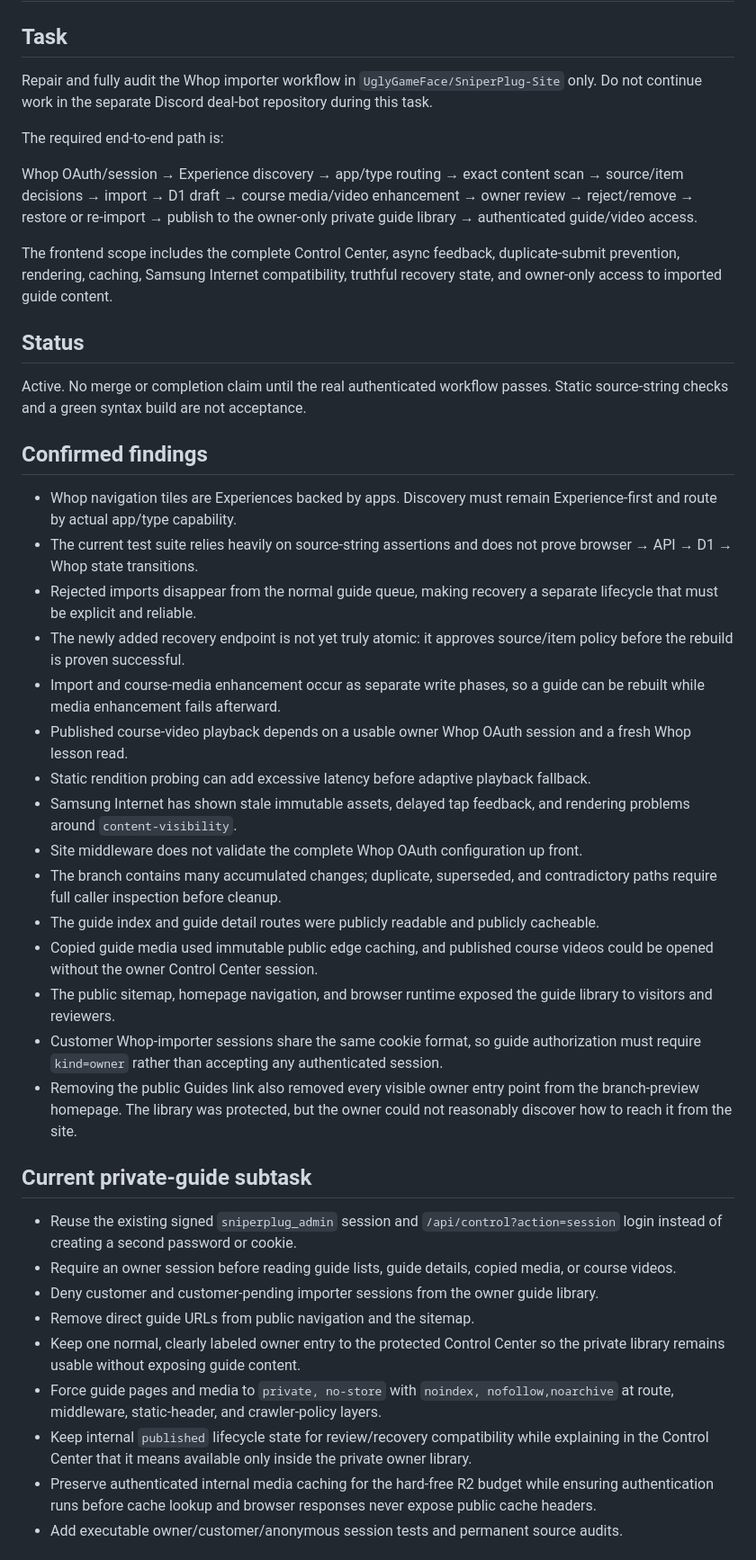
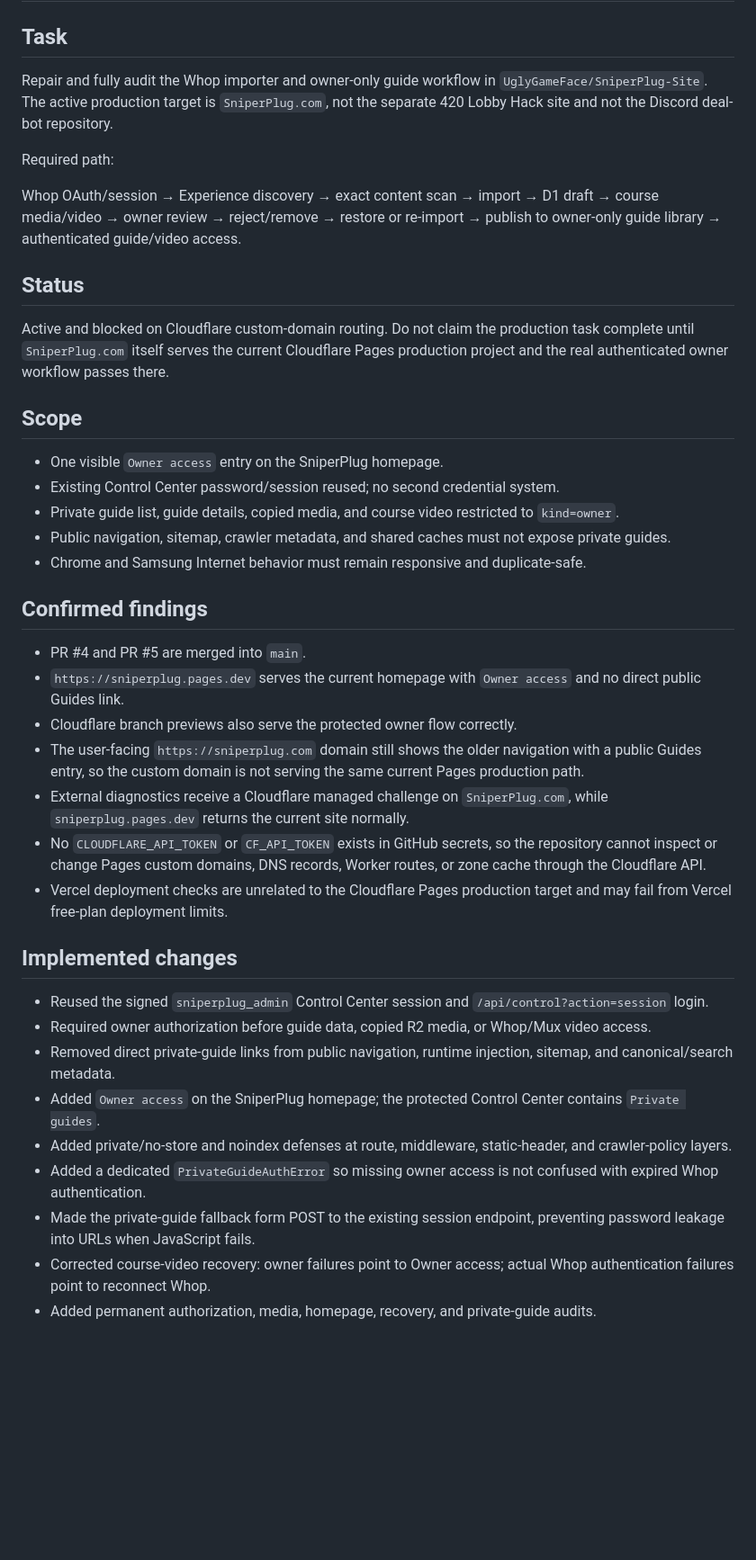
Before and after one commit to UglyGameFace/SniperPlug-Site, a Markdown page: ACTIVE_TASK.md, the part around one of its changes. Shown at 90% size. Drawn GitHub-style; blank space fills up the shorter version.

Commit message:
Record SniperPlug custom-domain owner-access blocker

```diff
--- a/ACTIVE_TASK.md
+++ b/ACTIVE_TASK.md
@@ -1,42 +1,39 @@
 # Active Task
 
 ## Task
-Repair and fully audit the Whop importer workflow in `UglyGameFace/SniperPlug-Site` only. Do not continue work in the separate Discord deal-bot repository during this task.
+Repair and fully audit the Whop importer and owner-only guide workflow in `UglyGameFace/SniperPlug-Site`. The active production target is `SniperPlug.com`, not the separate 420 Lobby Hack site and not the Discord deal-bot repository.
 
-The required end-to-end path is:
+Required path:
 
-Whop OAuth/session → Experience discovery → app/type routing → exact content scan → source/item decisions → import → D1 draft → course media/video enhancement → owner review → reject/remove → restore or re-import → publish to the owner-only private guide library → authenticated guide/video access.
-
-The frontend scope includes the complete Control Center, async feedback, duplicate-submit prevention, rendering, caching, Samsung Internet compatibility, truthful recovery state, and owner-only access to imported guide content.
+Whop OAuth/session → Experience discovery → exact content scan → import → D1 draft → course media/video → owner review → reject/remove → restore or re-import → publish to owner-only guide library → authenticated guide/video access.
 
 ## Status
-Active. No merge or completion claim until the real authenticated workflow passes. Static source-string checks and a green syntax build are not acceptance.
+Active and blocked on Cloudflare custom-domain routing. Do not claim the production task complete until `SniperPlug.com` itself serves the current Cloudflare Pages production project and the real authenticated owner workflow passes there.
+
+## Scope
+- One visible `Owner access` entry on the SniperPlug homepage.
+- Existing Control Center password/session reused; no second credential system.
+- Private guide list, guide details, copied media, and course video restricted to `kind=owner`.
+- Public navigation, sitemap, crawler metadata, and shared caches must not expose private guides.
+- Chrome and Samsung Internet behavior must remain responsive and duplicate-safe.
 
 ## Confirmed findings
-- Whop navigation tiles are Experiences backed by apps. Discovery must remain Experience-first and route by actual app/type capability.
-- The current test suite relies heavily on source-string assertions and does not prove browser → API → D1 → Whop state transitions.
-- Rejected imports disappear from the normal guide queue, making recovery a separate lifecycle that must be explicit and reliable.
-- The newly added recovery endpoint is not yet truly atomic: it approves source/item policy before the rebuild is proven successful.
-- Import and course-media enhancement occur as separate write phases, so a guide can be rebuilt while media enhancement fails afterward.
-- Published course-video playback depends on a usable owner Whop OAuth session and a fresh Whop lesson read.
-- Static rendition probing can add excessive latency before adaptive playback fallback.
-- Samsung Internet has shown stale immutable assets, delayed tap feedback, and rendering problems around `content-visibility`.
-- Site middleware does not validate the complete Whop OAuth configuration up front.
-- The branch contains many accumulated changes; duplicate, superseded, and contradictory paths require full caller inspection before cleanup.
-- The guide index and guide detail routes were publicly readable and publicly cacheable.
-- Copied guide media used immutable public edge caching, and published course videos could be opened without the owner Control Center session.
-- The public sitemap, homepage navigation, and browser runtime exposed the guide library to visitors and reviewers.
-- Customer Whop-importer sessions share the same cookie format, so guide authorization must require `kind=owner` rather than accepting any authenticated session.
-- Removing the public Guides link also removed every visible owner entry point from the branch-preview homepage. The library was protected, but the owner could not reasonably discover how to reach it from the site.
+- PR #4 and PR #5 are merged into `main`.
+- `https://sniperplug.pages.dev` serves the current homepage with `Owner access` and no direct public Guides link.
+- Cloudflare branch previews also serve the protected owner flow correctly.
+- The user-facing `https://sniperplug.com` domain still shows the older navigation with a public Guides entry, so the custom domain is not serving the same current Pages production path.
+- External diagnostics receive a Cloudflare managed challenge on `SniperPlug.com`, while `sniperplug.pages.dev` returns the current site normally.
+- No `CLOUDFLARE_API_TOKEN` or `CF_API_TOKEN` exists in GitHub secrets, so the repository cannot inspect or change Pages custom domains, DNS records, Worker routes, or zone cache through the Cloudflare API.
+- Vercel deployment checks are unrelated to the Cloudflare Pages production target and may fail from Vercel free-plan deployment limits.
 
-## Current private-guide subtask
-- Reuse the existing signed `sniperplug_admin` session and `/api/control?action=session` login instead of creating a second password or cookie.
-- Require an owner session before reading guide lists, guide details, copied media, or course videos.
-- Deny customer and customer-pending importer sessions from the owner guide library.
-- Remove direct guide URLs from public navigation and the sitemap.
-- Keep one normal, clearly labeled owner entry to the protected Control Center so the private library remains usable without exposing guide content.
-- Force guide pages and media to `private, no-store` with `noindex, nofollow,noarchive` at route, middleware, static-header, and crawler-policy layers.
-- Keep internal `published` lifecycle state for review/recovery compatibility while explaining in the Control Center that it means available only inside the private owner library.
-- Preserve authenticated internal media caching for the hard-free R2 budget while ensuring authentication runs before cache lookup and browser responses never expose public cache headers.
-- Add executable owner/customer/anonymous session tests and permanent source audits.
+## Implemented changes
+- Reused the signed `sniperplug_admin` Control Center session and `/api/control?action=session` login.
+- Required owner authorization before guide data, copied R2 media, or Whop/Mux video access.
+- Removed direct private-guide links from public navigation, runtime injection, sitemap, and canonical/search metadata.
+- Added `Owner access` on the SniperPlug homepage; the protected Control Center contains `Private guides`.
+- Added private/no-store and noindex defenses at route, middleware, static-header, and crawler-policy layers.
+- Added a dedicated `PrivateGuideAuthError` so missing owner access is not confused with expired Whop authentication.
+- Made the private-guide fallback form POST to the existing session endpoint, preventing password leakage into URLs when JavaScript fails.
+- Corrected course-video recovery: owner failures point to Owner access; actual Whop authentication failures point to reconnect Whop.
+- Added permanent authorization, media, homepage, recovery, and private-guide audits.
 
```
Also changed, not shown: other parts of ACTIVE_TASK.md (+25 -51 lines).
